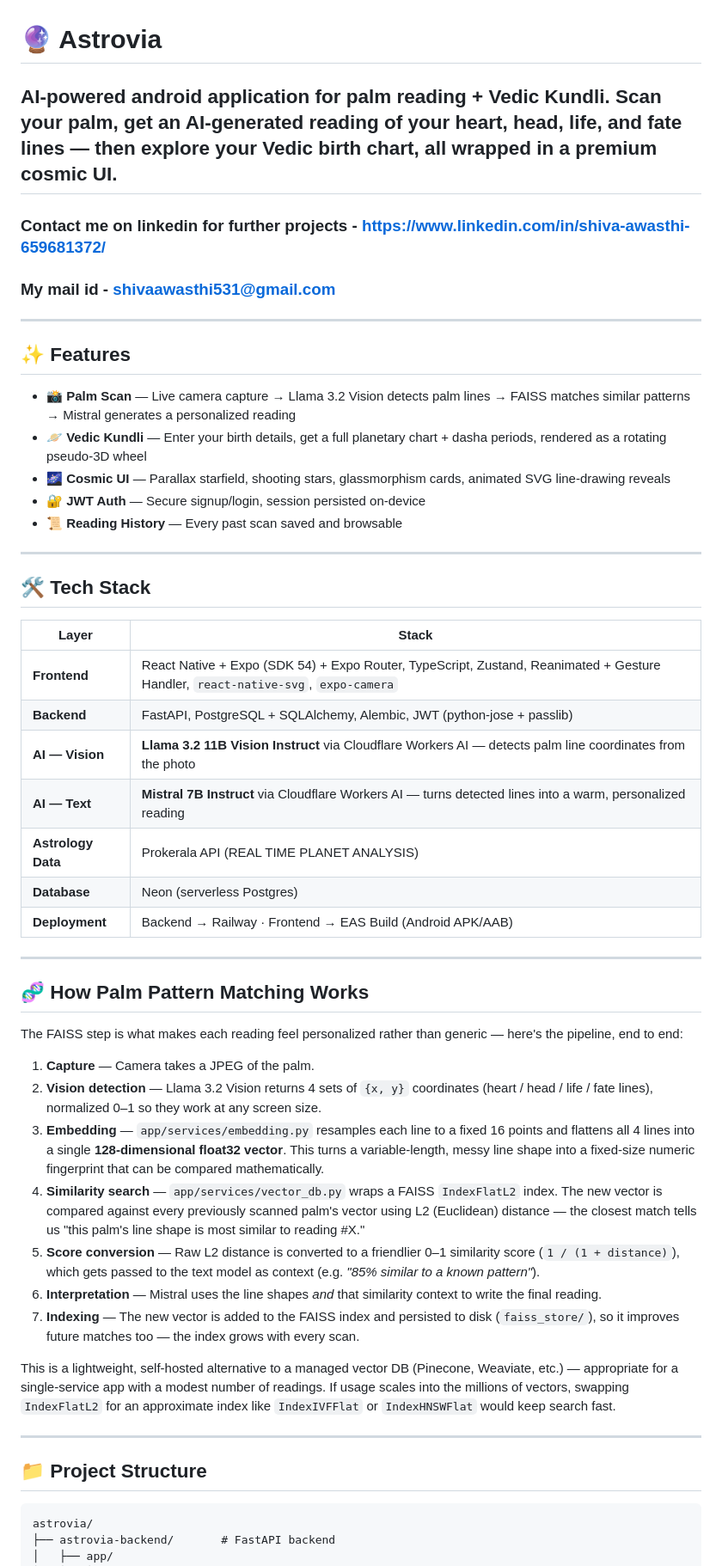
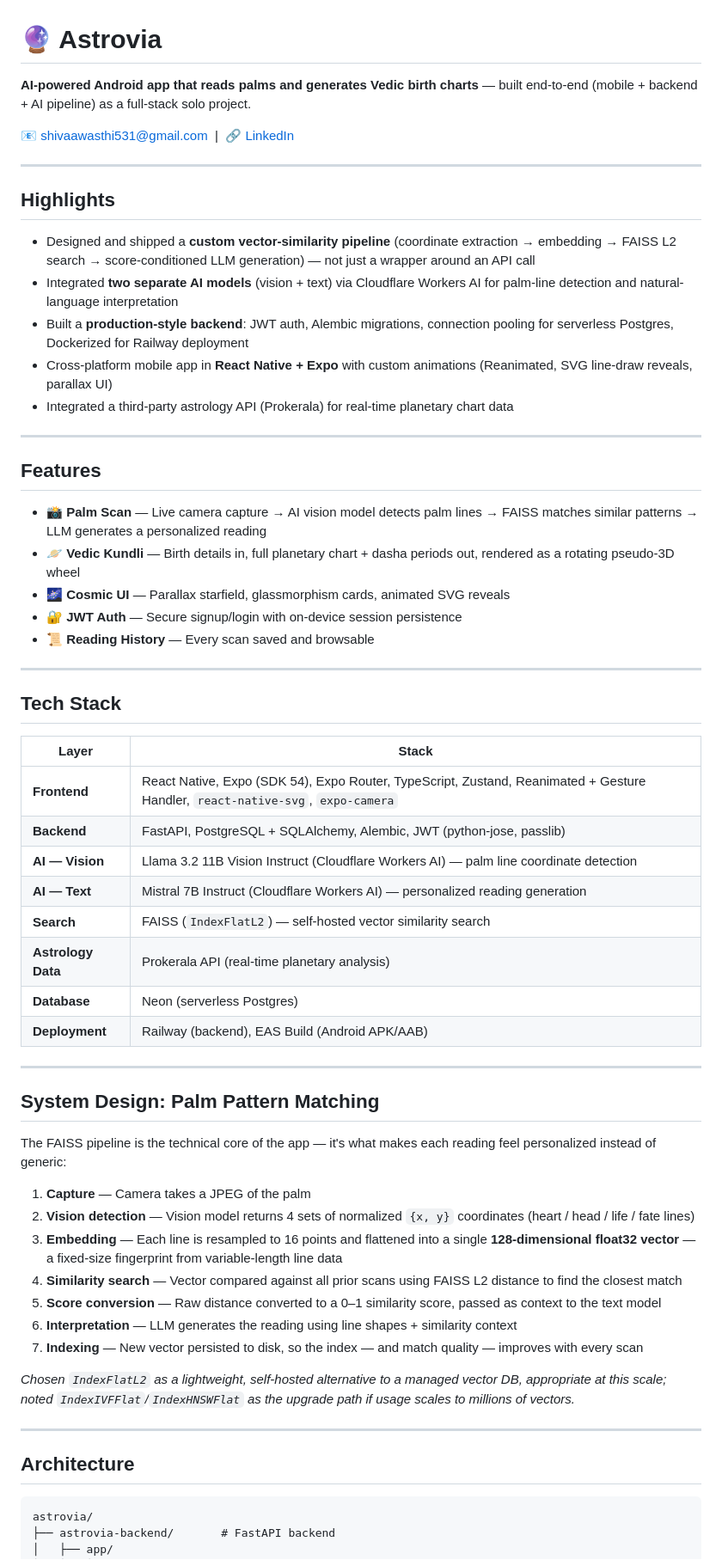
Before and after one commit to shivaawasthi531/Astrovia, a Markdown page: README.md, the part around one of its changes. Shown at 86% size. GitHub-like rendering.

````diff
--- a/README.md
+++ b/README.md
@@ -1,52 +1,63 @@
 # 🔮 Astrovia
 
-**AI-powered android application for palm reading + Vedic Kundli.** Scan your palm, get an AI-generated reading of your heart, head, life, and fate lines — then explore your Vedic birth chart, all wrapped in a premium cosmic UI.
----
-### Contact me on linkedin for further projects - https://www.linkedin.com/in/shiva-awasthi-659681372/
-### My mail id - shivaawasthi531@gmail.com
----
+**AI-powered Android app that reads palms and generates Vedic birth charts** — built end-to-end (mobile + backend + AI pipeline) as a full-stack solo project.
 
-## ✨ Features
-
-- 📸 **Palm Scan** — Live camera capture → Llama 3.2 Vision detects palm lines → FAISS matches similar patterns → Mistral generates a personalized reading
-- 🪐 **Vedic Kundli** — Enter your birth details, get a full planetary chart + dasha periods, rendered as a rotating pseudo-3D wheel
-- 🌌 **Cosmic UI** — Parallax starfield, shooting stars, glassmorphism cards, animated SVG line-drawing reveals
-- 🔐 **JWT Auth** — Secure signup/login, session persisted on-device
-- 📜 **Reading History** — Every past scan saved and browsable
+📧 shivaawasthi531@gmail.com &nbsp;|&nbsp; 🔗 [LinkedIn](https://www.linkedin.com/in/shiva-awasthi-659681372/)
 
 ---
 
-## 🛠 Tech Stack
+## Highlights
+
+- Designed and shipped a **custom vector-similarity pipeline** (coordinate extraction → embedding → FAISS L2 search → score-conditioned LLM generation) — not just a wrapper around an API call
+- Integrated **two separate AI models** (vision + text) via Cloudflare Workers AI for palm-line detection and natural-language interpretation
+- Built a **production-style backend**: JWT auth, Alembic migrations, connection pooling for serverless Postgres, Dockerized for Railway deployment
+- Cross-platform mobile app in **React Native + Expo** with custom animations (Reanimated, SVG line-draw reveals, parallax UI)
+- Integrated a third-party astrology API (Prokerala) for real-time planetary chart data
+
+---
+
+## Features
+
+- 📸 **Palm Scan** — Live camera capture → AI vision model detects palm lines → FAISS matches similar patterns → LLM generates a personalized reading
+- 🪐 **Vedic Kundli** — Birth details in, full planetary chart + dasha periods out, rendered as a rotating pseudo-3D wheel
+- 🌌 **Cosmic UI** — Parallax starfield, glassmorphism cards, animated SVG reveals
+- 🔐 **JWT Auth** — Secure signup/login with on-device session persistence
+- 📜 **Reading History** — Every scan saved and browsable
+
+---
+
+## Tech Stack
 
 | Layer | Stack |
 |---|---|
-| **Frontend** | React Native + Expo (SDK 54) + Expo Router, TypeScript, Zustand, Reanimated + Gesture Handler, `react-native-svg`, `expo-camera` |
-| **Backend** | FastAPI, PostgreSQL + SQLAlchemy, Alembic, JWT (python-jose + passlib) |
-| **AI — Vision** | **Llama 3.2 11B Vision Instruct** via Cloudflare Workers AI — detects palm line coordinates from the photo |
-| **AI — Text** | **Mistral 7B Instruct** via Cloudflare Workers AI — turns detected lines into a warm, personalized reading |
-| **Astrology Data** | Prokerala API (REAL TIME PLANET ANALYSIS) |
+| **Frontend** | React Native, Expo (SDK 54), Expo Router, TypeScript, Zustand, Reanimated + Gesture Handler, `react-native-svg`, `expo-camera` |
+| **Backend** | FastAPI, PostgreSQL + SQLAlchemy, Alembic, JWT (python-jose, passlib) |
+| **AI — Vision** | Llama 3.2 11B Vision Instruct (Cloudflare Workers AI) — palm line coordinate detection |
+| **AI — Text** | Mistral 7B Instruct (Cloudflare Workers AI) — personalized reading generation |
+| **Search** | FAISS (`IndexFlatL2`) — self-hosted vector similarity search |
+| **Astrology Data** | Prokerala API (real-time planetary analysis) |
 | **Database** | Neon (serverless Postgres) |
-| **Deployment** | Backend → Railway · Frontend → EAS Build (Android APK/AAB) |
+| **Deployment** | Railway (backend), EAS Build (Android APK/AAB) |
 
 ---
 
-## 🧬 How Palm Pattern Matching Works
+## System Design: Palm Pattern Matching
 
-The FAISS step is what makes each reading feel personalized rather than generic — here's the pipeline, end to end:
+The FAISS pipeline is the technical core of the app — it's what makes each reading feel personalized instead of generic:
 
-1. **Capture** — Camera takes a JPEG of the palm.
-2. **Vision detection** — Llama 3.2 Vision returns 4 sets of `{x, y}` coordinates (heart / head / life / fate lines), normalized 0–1 so they work at any screen size.
-3. **Embedding** — `app/services/embedding.py` resamples each line to a fixed 16 points and flattens all 4 lines into a single **128-dimensional float32 vector**. This turns a variable-length, messy line shape into a fixed-size numeric fingerprint that can be compared mathematically.
-4. **Similarity search** — `app/services/vector_db.py` wraps a FAISS `IndexFlatL2` index. The new vector is compared against every previously scanned palm's vector using L2 (Euclidean) distance — the closest match tells us "this palm's line shape is most similar to reading #X."
-5. **Score conversion** — Raw L2 distance is converted to a friendlier 0–1 similarity score (`1 / (1 + distance)`), which gets passed to the text model as context (e.g. *"85% similar to a known pattern"*).
-6. **Interpretation** — Mistral uses the line shapes *and* that similarity context to write the final reading.
-7. **Indexing** — The new vector is added to the FAISS index and persisted to disk (`faiss_store/`), so it improves future matches too — the index grows with every scan.
+1. **Capture** — Camera takes a JPEG of the palm
+2. **Vision detection** — Vision model returns 4 sets of normalized `{x, y}` coordinates (heart / head / life / fate lines)
+3. **Embedding** — Each line is resampled to 16 points and flattened into a single **128-dimensional float32 vector** — a fixed-size fingerprint from variable-length line data
+4. **Similarity search** — Vector compared against all prior scans using FAISS L2 distance to find the closest match
+5. **Score conversion** — Raw distance converted to a 0–1 similarity score, passed as context to the text model
+6. **Interpretation** — LLM generates the reading using line shapes + similarity context
+7. **Indexing** — New vector persisted to disk, so the index — and match quality — improves with every scan
 
-This is a lightweight, self-hosted alternative to a managed vector DB (Pinecone, Weaviate, etc.) — appropriate for a single-service app with a modest number of readings. If usage scales into the millions of vectors, swapping `IndexFlatL2` for an approximate index like `IndexIVFFlat` or `IndexHNSWFlat` would keep search fast.
+*Chosen `IndexFlatL2` as a lightweight, self-hosted alternative to a managed vector DB, appropriate at this scale; noted `IndexIVFFlat`/`IndexHNSWFlat` as the upgrade path if usage scales to millions of vectors.*
 
 ---
 
-## 📁 Project Structure
+## Architecture
 
 ```
 astrovia/
````
Also changed, not shown: other parts of README.md (+3 -9 lines).
